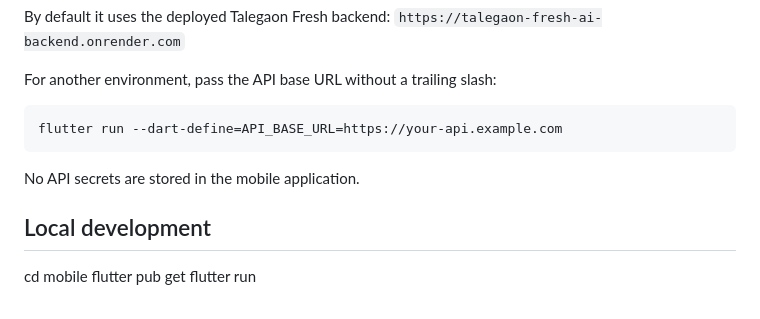
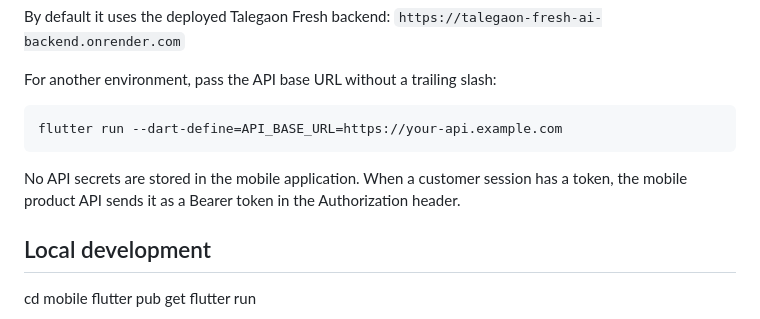
Before and after one commit to AmitKumarPrasad/-talegaon-fresh, a Markdown page: mobile/README.md, the part around the change. GitHub-like rendering.

Commit message:
Document authenticated mobile API requests

````diff
--- a/mobile/README.md
+++ b/mobile/README.md
@@ -39,7 +39,7 @@ For another environment, pass the API base URL without a trailing slash:
 flutter run --dart-define=API_BASE_URL=https://your-api.example.com
 ```
 
-No API secrets are stored in the mobile application.
+No API secrets are stored in the mobile application. When a customer session has a token, the mobile product API sends it as a Bearer token in the Authorization header.
 
 ## Local development
 
````
